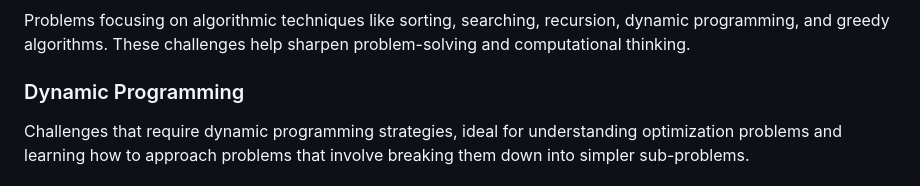
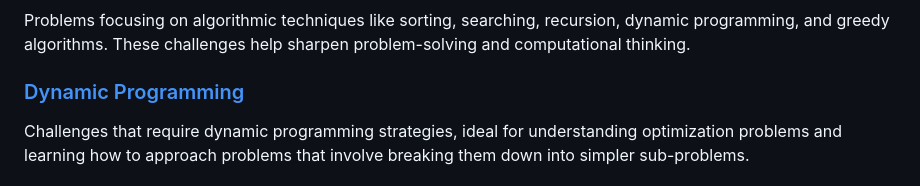
Before and after one commit to jyrodgers/coding-practice, a Markdown page: README.md, the part around the change. GitHub-like rendering.

Commit message:
Link to Dynamic in root Readme

```diff
--- a/README.md
+++ b/README.md
@@ -64,7 +64,7 @@ Ideal for understanding the foundational elements of programming.
 Problems focusing on algorithmic techniques like sorting, searching, recursion, dynamic programming, and greedy algorithms.
 These challenges help sharpen problem-solving and computational thinking.
 
-### Dynamic Programming
+### [Dynamic Programming](Dynamic/)
 Challenges that require dynamic programming strategies, ideal for understanding optimization problems and learning how to approach problems that involve breaking them down into simpler sub-problems.
 
 ### Database Queries
```
